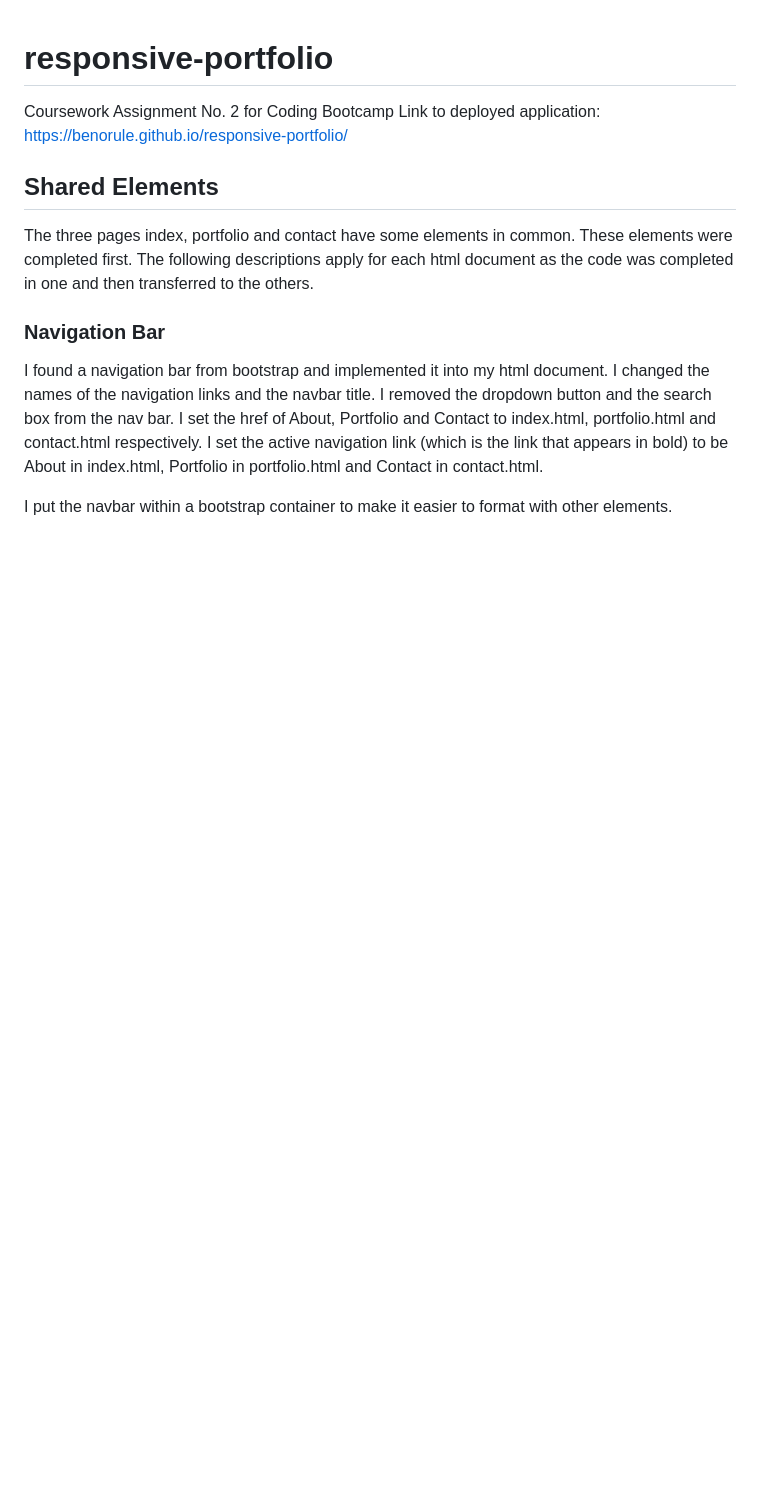
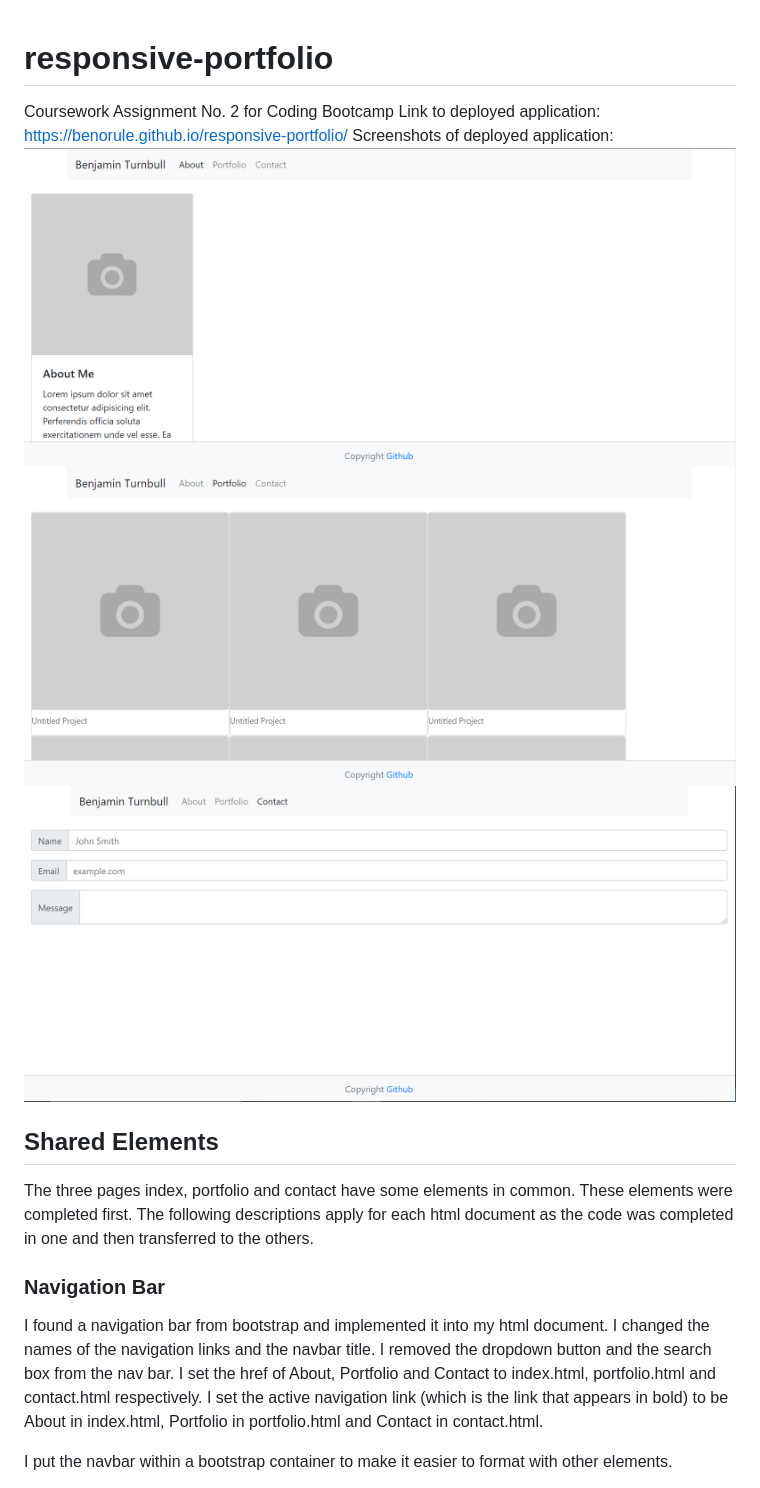
Before and after one commit to benorule/responsive-portfolio, a Markdown page: README.md, the part around the change. Rendered like a GitHub page; pictures changed too: contact.png (added), index.png (added), portfolio.png (added); blank space fills up the shorter version.

Commit message:
Added links to screenshots of the deployed application to the README file

```diff
--- a/README.md
+++ b/README.md
@@ -1,6 +1,10 @@
 # responsive-portfolio
 Coursework Assignment No. 2 for Coding Bootcamp
 Link to deployed application: https://benorule.github.io/responsive-portfolio/
+Screenshots of deployed application:
+![Index file screenshot](/index.png?raw=true "Index file screenshot")
+![Portfolio file screenshot](/portfolio.png?raw=true "Portfolio file screenshot")
+![Contact file screenshot](/contact.png?raw=true "Contact file screenshot")
 
 ## Shared Elements
 
```
